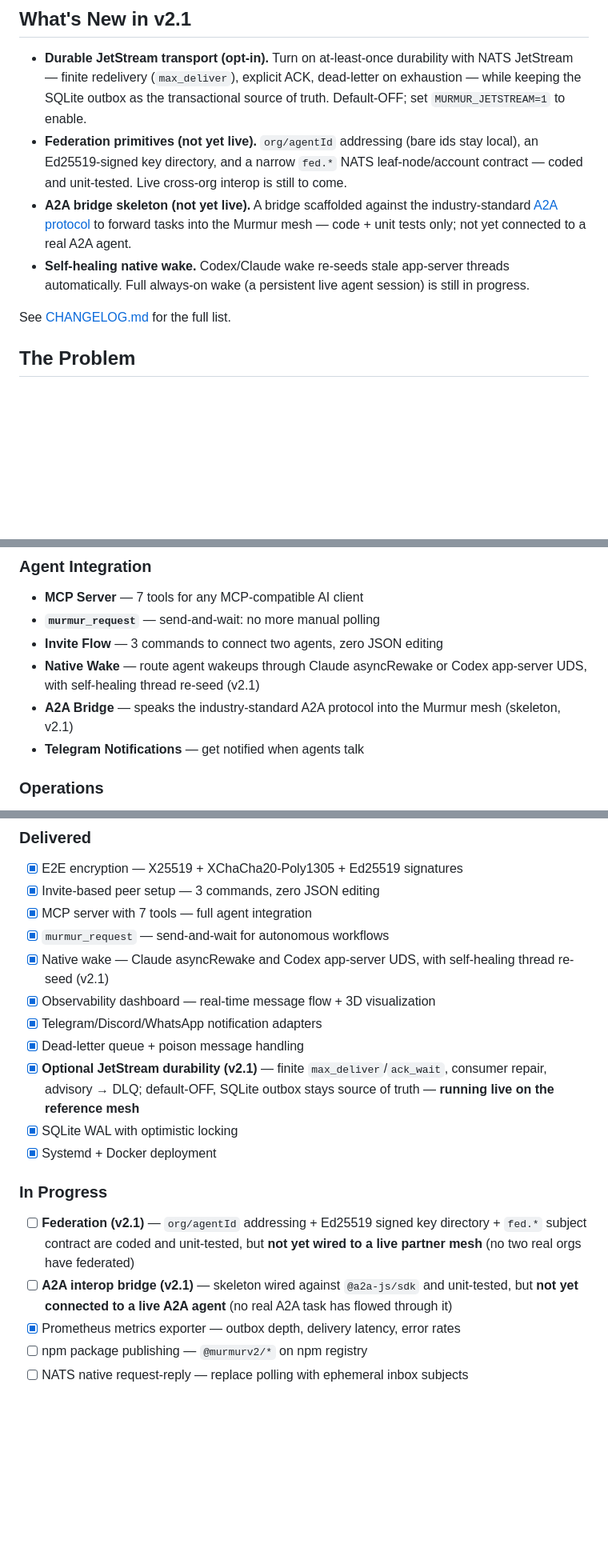
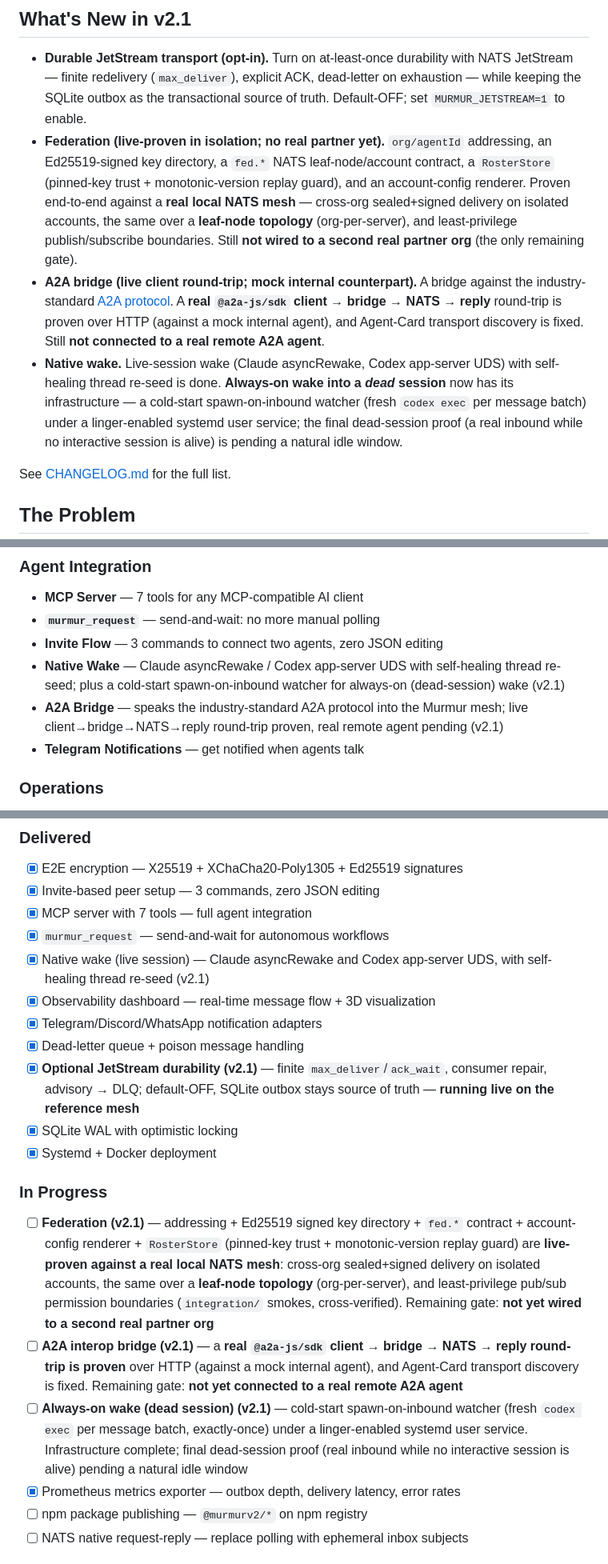
Before and after one commit to alexfrmn/mur-mur-v2, a Markdown page: README.md, 3 parts joined by grey strips. Shown at 80% size. Drawn GitHub-style; blank space fills up the shorter version.

Commit message:
docs(readme): sync roadmap/highlights to real state after #41-#45 + always-on-wake
Honest status update (no over-claim — every advance hedged to its real boundary):
- Federation: moved from 'coded + unit-tested' to live-proven against a real local
  NATS mesh — cross-org sealed delivery on isolated accounts (#42), leaf-node
  topology (#44), pub/sub permission boundaries (#44), account-config renderer (#43),
  RosterStore replay-guard (#45). Remaining gate unchanged: no second real partner org.
- A2A bridge: from 'skeleton + unit-tested' to a real @a2a-js/sdk client -> bridge ->
  NATS -> reply round-trip (#41, mock internal agent) + Agent-Card transport fix.
  Remaining gate: no real remote A2A agent.
- Native wake: split live-session-wake (delivered) from always-on dead-session wake
  (cold-start spawn-on-inbound + linger; infra complete, dead-session proof pending).
- Features/file-tree/Federation section synced (RosterStore, renderer, bridge status).

```diff
--- a/README.md
+++ b/README.md
@@ -48,9 +48,9 @@ A **murmuration** is one of nature's most extraordinary phenomena — thousands
 ## What's New in v2.1
 
 - **Durable JetStream transport (opt-in).** Turn on at-least-once durability with NATS JetStream — finite redelivery (`max_deliver`), explicit ACK, dead-letter on exhaustion — while keeping the SQLite outbox as the transactional source of truth. Default-OFF; set `MURMUR_JETSTREAM=1` to enable.
-- **Federation primitives (not yet live).** `org/agentId` addressing (bare ids stay local), an Ed25519-signed key directory, and a narrow `fed.*` NATS leaf-node/account contract — coded and unit-tested. Live cross-org interop is still to come.
-- **A2A bridge skeleton (not yet live).** A bridge scaffolded against the industry-standard [A2A protocol](https://a2aproject.github.io/A2A/) to forward tasks into the Murmur mesh — code + unit tests only; not yet connected to a real A2A agent.
-- **Self-healing native wake.** Codex/Claude wake re-seeds stale app-server threads automatically. Full always-on wake (a persistent live agent session) is still in progress.
+- **Federation (live-proven in isolation; no real partner yet).** `org/agentId` addressing, an Ed25519-signed key directory, a `fed.*` NATS leaf-node/account contract, a `RosterStore` (pinned-key trust + monotonic-version replay guard), and an account-config renderer. Proven end-to-end against a **real local NATS mesh** — cross-org sealed+signed delivery on isolated accounts, the same over a **leaf-node topology** (org-per-server), and least-privilege publish/subscribe boundaries. Still **not wired to a second real partner org** (the only remaining gate).
+- **A2A bridge (live client round-trip; mock internal counterpart).** A bridge against the industry-standard [A2A protocol](https://a2aproject.github.io/A2A/). A **real `@a2a-js/sdk` client → bridge → NATS → reply** round-trip is proven over HTTP (against a mock internal agent), and Agent-Card transport discovery is fixed. Still **not connected to a real remote A2A agent**.
+- **Native wake.** Live-session wake (Claude asyncRewake, Codex app-server UDS) with self-healing thread re-seed is done. **Always-on wake into a *dead* session** now has its infrastructure — a cold-start spawn-on-inbound watcher (fresh `codex exec` per message batch) under a linger-enabled systemd user service; the final dead-session proof (a real inbound while no interactive session is alive) is pending a natural idle window.
 
 See [CHANGELOG.md](CHANGELOG.md) for the full list.
 
@@ -218,8 +218,8 @@ This enables **fully autonomous overnight work** — launch 2-3 agents, they col
 - **MCP Server** — 7 tools for any MCP-compatible AI client
 - **`murmur_request`** — send-and-wait: no more manual polling
 - **Invite Flow** — 3 commands to connect two agents, zero JSON editing
-- **Native Wake** — route agent wakeups through Claude asyncRewake or Codex app-server UDS, with self-healing thread re-seed (v2.1)
-- **A2A Bridge** — speaks the industry-standard A2A protocol into the Murmur mesh (skeleton, v2.1)
+- **Native Wake** — Claude asyncRewake / Codex app-server UDS with self-healing thread re-seed; plus a cold-start spawn-on-inbound watcher for always-on (dead-session) wake (v2.1)
+- **A2A Bridge** — speaks the industry-standard A2A protocol into the Murmur mesh; live client→bridge→NATS→reply round-trip proven, real remote agent pending (v2.1)
 - **Telegram Notifications** — get notified when agents talk
 
 ### Operations
@@ -418,7 +421,7 @@ See [protocol-v1.md](docs/protocol-v1.md) for the full specification.
 - [x] Invite-based peer setup — 3 commands, zero JSON editing
 - [x] MCP server with 7 tools — full agent integration
 - [x] `murmur_request` — send-and-wait for autonomous workflows
-- [x] Native wake — Claude asyncRewake and Codex app-server UDS, with self-healing thread re-seed (v2.1)
+- [x] Native wake (live session) — Claude asyncRewake and Codex app-server UDS, with self-healing thread re-seed (v2.1)
 - [x] Observability dashboard — real-time message flow + 3D visualization
 - [x] Telegram/Discord/WhatsApp notification adapters
 - [x] Dead-letter queue + poison message handling
@@ -427,8 +430,9 @@ See [protocol-v1.md](docs/protocol-v1.md) for the full specification.
 - [x] Systemd + Docker deployment
 
 ### In Progress
-- [ ] **Federation (v2.1)** — `org/agentId` addressing + Ed25519 signed key directory + `fed.*` subject contract are coded and unit-tested, but **not yet wired to a live partner mesh** (no two real orgs have federated)
-- [ ] **A2A interop bridge (v2.1)** — skeleton wired against `@a2a-js/sdk` and unit-tested, but **not yet connected to a live A2A agent** (no real A2A task has flowed through it)
+- [ ] **Federation (v2.1)** — addressing + Ed25519 signed key directory + `fed.*` contract + account-config renderer + `RosterStore` (pinned-key trust + monotonic-version replay guard) are **live-proven against a real local NATS mesh**: cross-org sealed+signed delivery on isolated accounts, the same over a **leaf-node topology** (org-per-server), and least-privilege pub/sub permission boundaries (`integration/` smokes, cross-verified). Remaining gate: **not yet wired to a second real partner org**
+- [ ] **A2A interop bridge (v2.1)** — a **real `@a2a-js/sdk` client → bridge → NATS → reply round-trip is proven** over HTTP (against a mock internal agent), and Agent-Card transport discovery is fixed. Remaining gate: **not yet connected to a real remote A2A agent**
+- [ ] **Always-on wake (dead session) (v2.1)** — cold-start spawn-on-inbound watcher (fresh `codex exec` per message batch, exactly-once) under a linger-enabled systemd user service. Infrastructure complete; final dead-session proof (real inbound while no interactive session is alive) pending a natural idle window
 - [x] Prometheus metrics exporter — outbox depth, delivery latency, error rates
 - [ ] npm package publishing — `@murmurv2/*` on npm registry
 - [ ] NATS native request-reply — replace polling with ephemeral inbox subjects
```
Also changed, not shown: other parts of README.md (+4 -1 lines).
